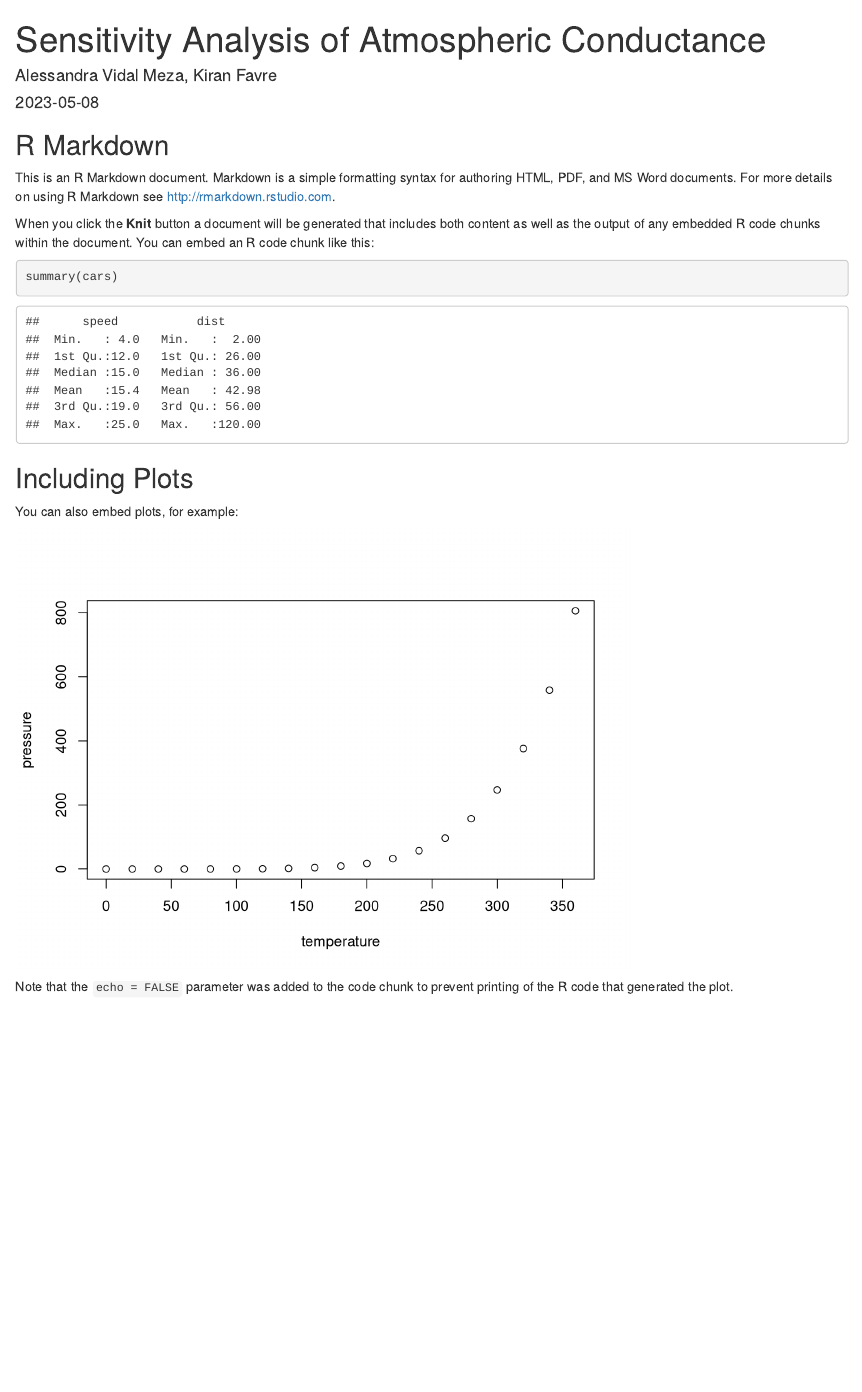
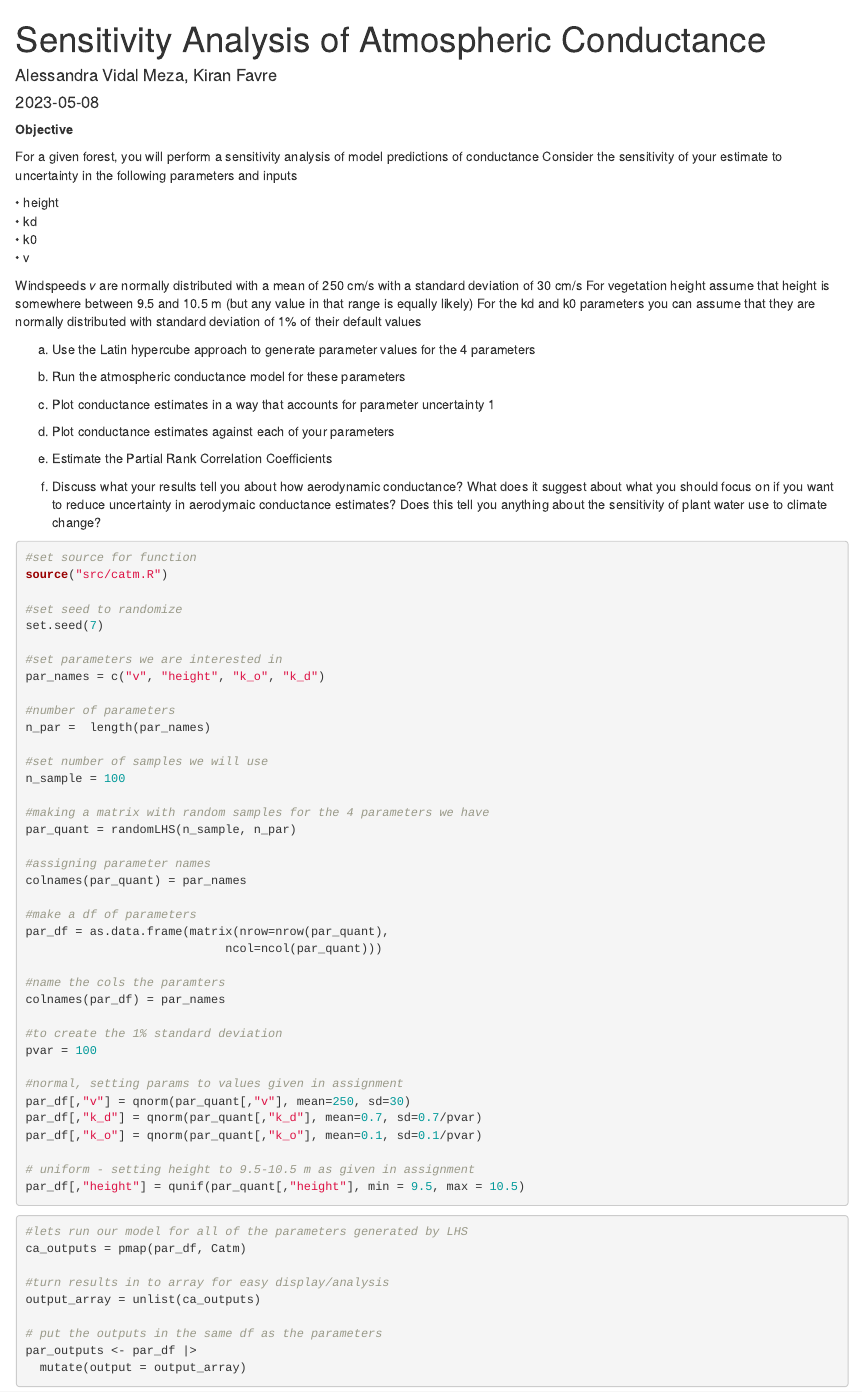
Before and after one commit to advidalmeza/atmospheric-conductance, an R Markdown document (doc.Rmd): the page in a window 1100 px wide, from its top. Rendered offline with R 4.5, knitr and Pandoc, with nearby package versions.

Commit message:
ran thru LHS model an started making output array

````diff
--- a/doc.Rmd
+++ b/doc.Rmd
@@ -3,3 +3,5 @@ title: "Sensitivity Analysis of Atmospheric Conductance"
 author: "Alessandra Vidal Meza, Kiran Favre"
 date: "`r Sys.Date()`"
 output: html_document
+editor_options:
+  markdown:
@@ -10,21 +16,94 @@ knitr::opts_chunk$set(echo = TRUE)
+library(lhs)
+library(sensitivity)
+library(purrr)
 ```
 
-## R Markdown
 
-This is an R Markdown document. Markdown is a simple formatting syntax for authoring HTML, PDF, and MS Word documents. For more details on using R Markdown see <http://rmarkdown.rstudio.com>.
+**Objective**
 
-When you click the **Knit** button a document will be generated that includes both content as well as the output of any embedded R code chunks within the document. You can embed an R code chunk like this:
+For a given forest, you will perform a sensitivity analysis of model
+predictions of conductance Consider the sensitivity of your estimate to
+uncertainty in the following parameters and inputs
 
-```{r cars}
-summary(cars)
+• height\
+• kd\
+• k0\
+• v
+
+Windspeeds *v* are normally distributed with a mean of 250 cm/s with a
+standard deviation of 30 cm/s For vegetation height assume that height
+is somewhere between 9.5 and 10.5 m (but any value in that range is
+equally likely) For the kd and k0 parameters you can assume that they
+are normally distributed with standard deviation of 1% of their default
+values
+
+a)  Use the Latin hypercube approach to generate parameter values for
+    the 4 parameters
+
+b)  Run the atmospheric conductance model for these parameters
+
+c)  Plot conductance estimates in a way that accounts for parameter
+    uncertainty 1
+
+d)  Plot conductance estimates against each of your parameters
+
+e)  Estimate the Partial Rank Correlation Coefficients
+
+f)  Discuss what your results tell you about how aerodynamic
+    conductance? What does it suggest about what you should focus on if
+    you want to reduce uncertainty in aerodymaic conductance estimates?
+    Does this tell you anything about the sensitivity of plant water use
+    to climate change?
+
+```{r}
+#set source for function
+source("src/catm.R")
+
+#set seed to randomize
+set.seed(7)
+
+#set parameters we are interested in
+par_names = c("v", "height", "k_o", "k_d")
+
+#number of parameters
+n_par =  length(par_names)
+
+#set number of samples we will use
+n_sample = 100
+
+#making a matrix with random samples for the 4 parameters we have
+par_quant = randomLHS(n_sample, n_par)
+
+#assigning parameter names
+colnames(par_quant) = par_names
+
+#make a df of parameters
+par_df = as.data.frame(matrix(nrow=nrow(par_quant),
+                            ncol=ncol(par_quant)))
+
+#name the cols the paramters
+colnames(par_df) = par_names
+
+#to create the 1% standard deviation
+pvar = 100
+
+#normal, setting params to values given in assignment
+par_df[,"v"] = qnorm(par_quant[,"v"], mean=250, sd=30)
+par_df[,"k_d"] = qnorm(par_quant[,"k_d"], mean=0.7, sd=0.7/pvar)
+par_df[,"k_o"] = qnorm(par_quant[,"k_o"], mean=0.1, sd=0.1/pvar)
+
+# uniform - setting height to 9.5-10.5 m as given in assignment
+par_df[,"height"] = qunif(par_quant[,"height"], min = 9.5, max = 10.5)
 ```
 
-## Including Plots
+```{r}
+#lets run our model for all of the parameters generated by LHS
+ca_outputs = pmap(par_df, Catm)
 
-You can also embed plots, for example:
+#turn results in to array for easy display/analysis
+output_array = unlist(ca_outputs)
 
-```{r pressure, echo=FALSE}
-plot(pressure)
+# put the outputs in the same df as the parameters
+par_outputs <- par_df |>
+  mutate(output = output_array)
 ```
-
-Note that the `echo = FALSE` parameter was added to the code chunk to prevent printing of the R code that generated the plot.
````
Also changed, not shown: doc.Rmd (4 more changed lines).
